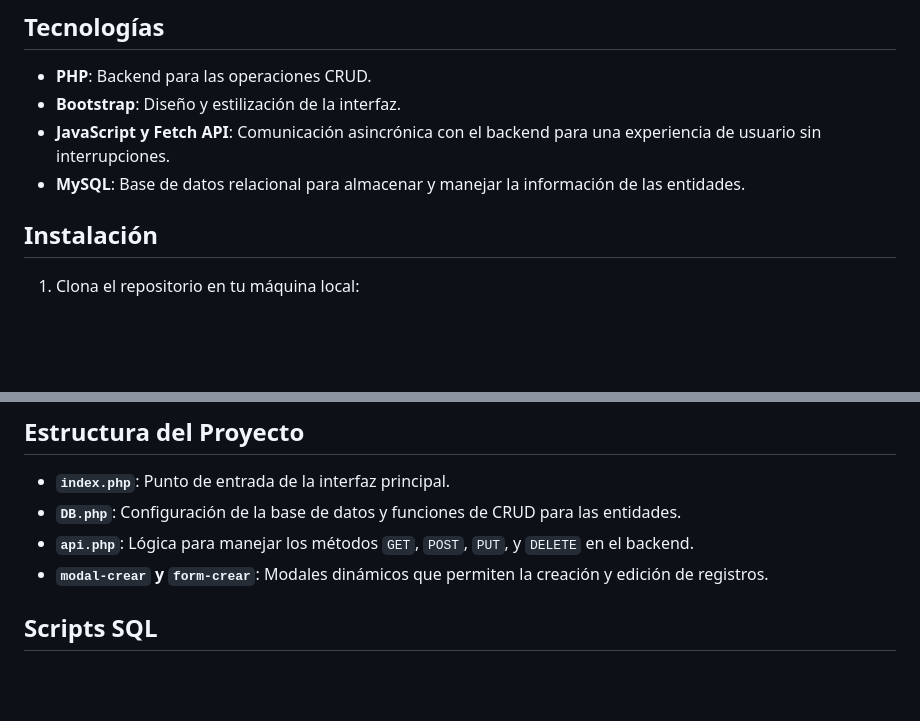
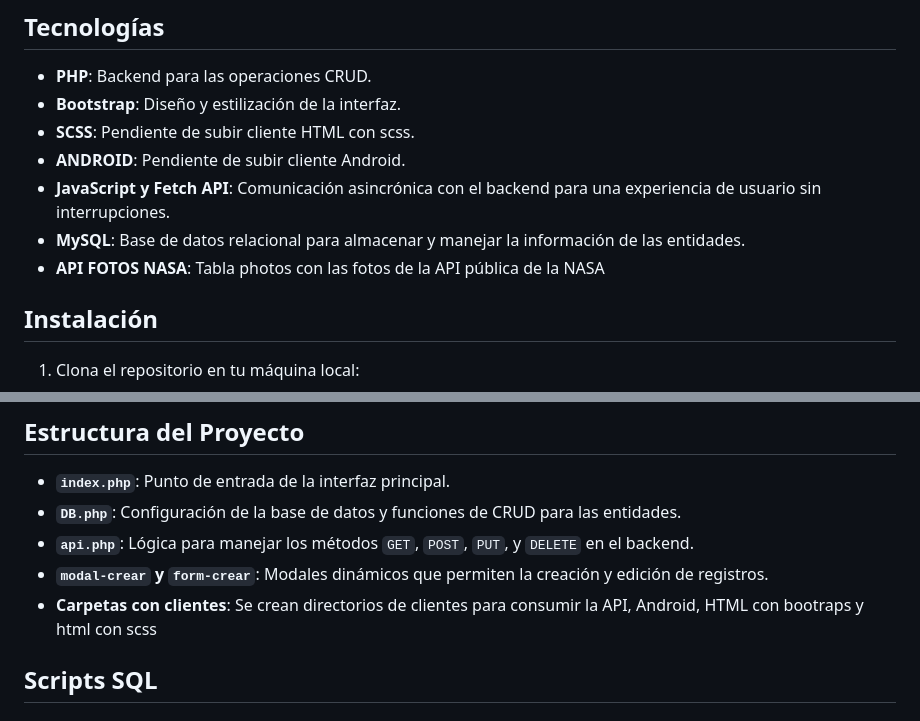
Before and after one commit to fabianrojas2801/phpulse-elixir, a Markdown page: README.md, 2 parts joined by grey strips. Drawn GitHub-style; blank space fills up the shorter version.

```diff
--- a/README.md
+++ b/README.md
@@ -16,8 +16,14 @@
 
 - **PHP**: Backend para las operaciones CRUD.
 - **Bootstrap**: Diseño y estilización de la interfaz.
+- **SCSS**: Pendiente de subir cliente HTML con scss.
+- **ANDROID**: Pendiente de subir cliente Android.
 - **JavaScript y Fetch API**: Comunicación asincrónica con el backend para una experiencia de usuario sin interrupciones.
 - **MySQL**: Base de datos relacional para almacenar y manejar la información de las entidades.
+- **API FOTOS NASA**: Tabla photos con las fotos de la API pública de la NASA
+
+
+
 
 ## Instalación
 
@@ -53,6 +59,7 @@
 - **`DB.php`**: Configuración de la base de datos y funciones de CRUD para las entidades.
 - **`api.php`**: Lógica para manejar los métodos `GET`, `POST`, `PUT`, y `DELETE` en el backend.
 - **`modal-crear` y `form-crear`**: Modales dinámicos que permiten la creación y edición de registros.
+- **Carpetas con clientes**: Se crean directorios de clientes para consumir la API, Android, HTML con bootraps y html con scss
 
 ## Scripts SQL
 
```
